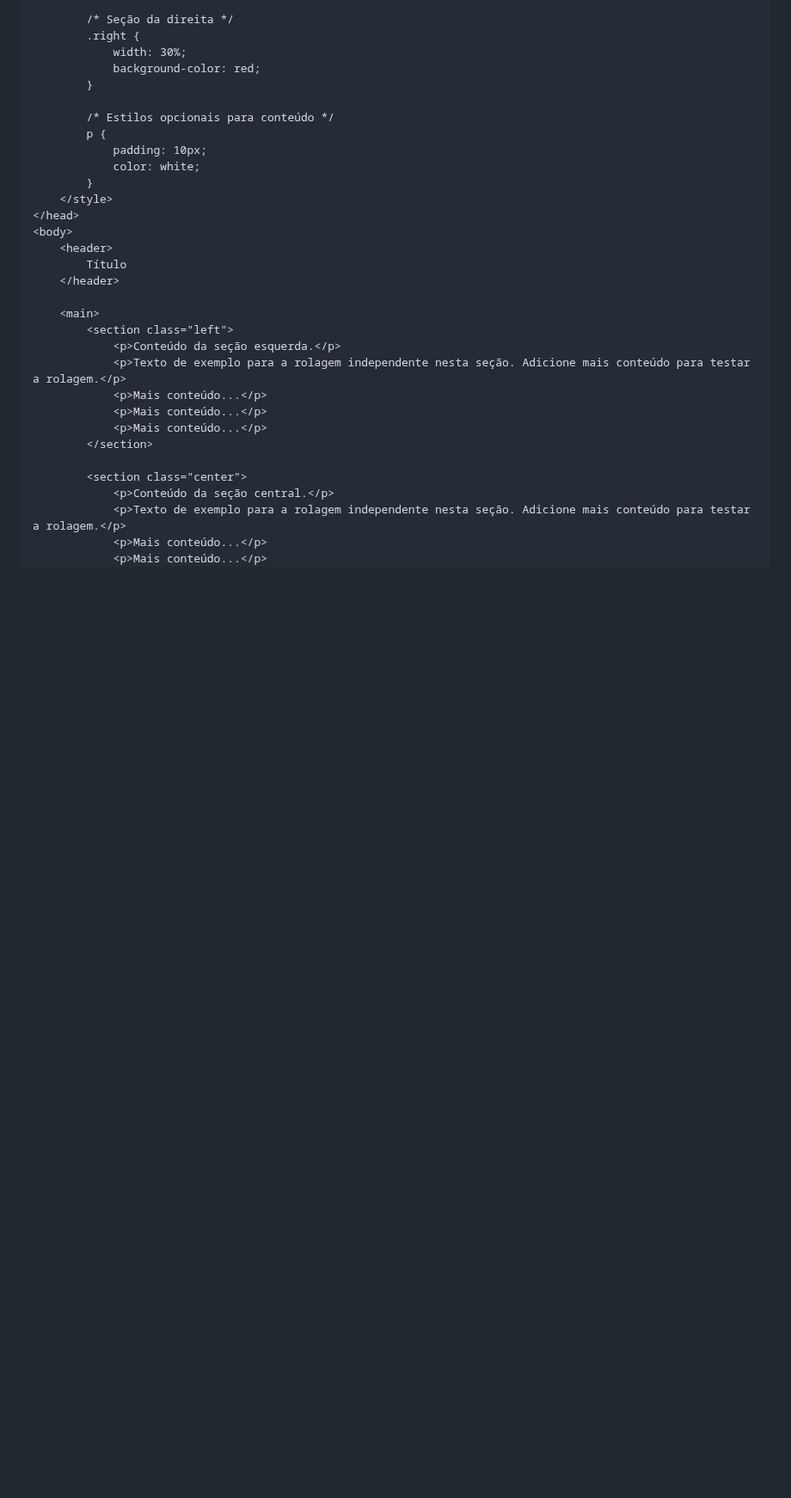
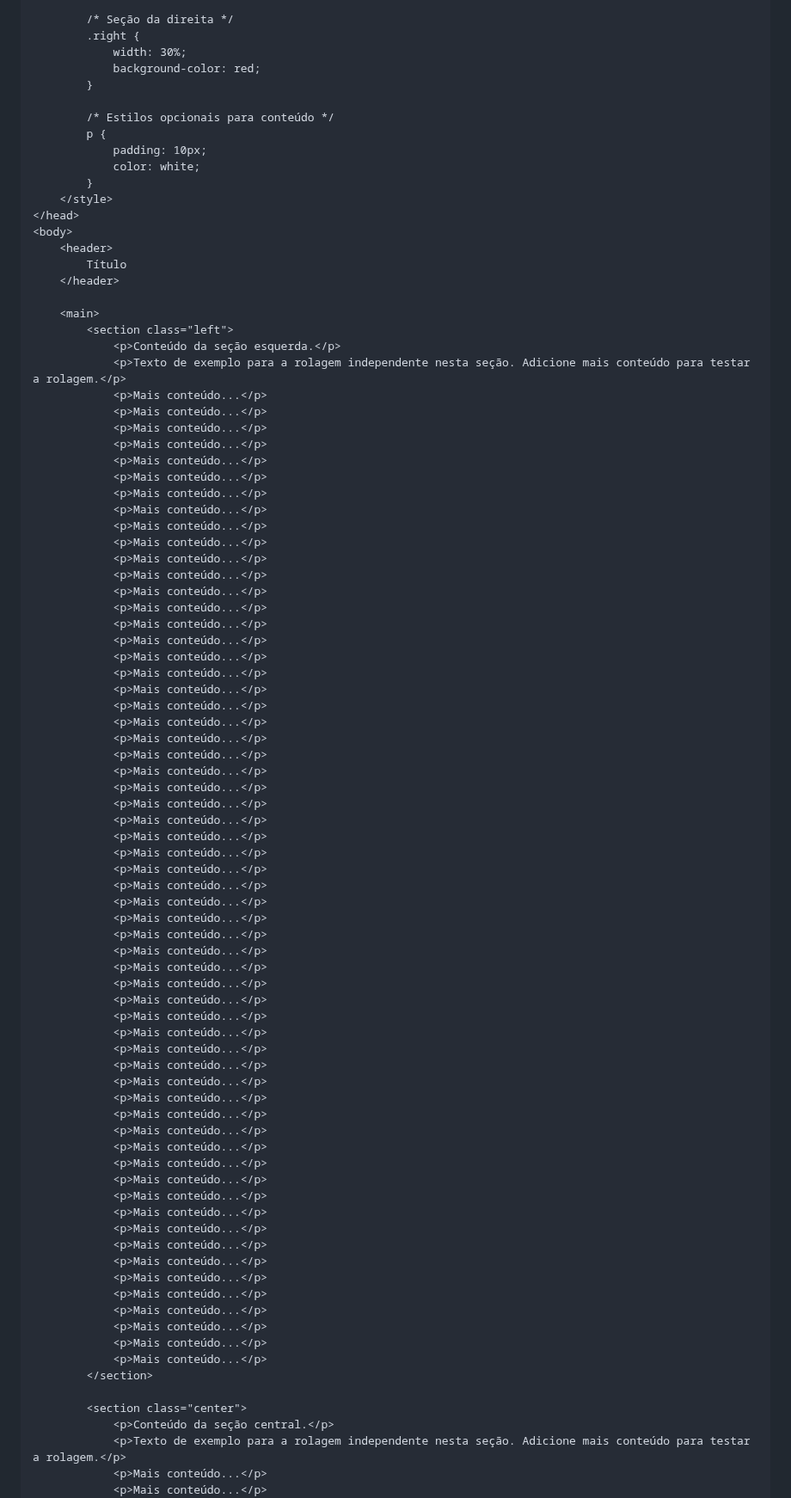
Before and after one commit to batistadaniel/rolagem-independe-desktop, a Markdown page: README.md, the part around one of its changes. Shown at 86% size. GitHub-like rendering; blank space fills up the shorter version.

```diff
--- a/README.md
+++ b/README.md
@@ -116,6 +116,63 @@ Para melhorar a estética, foi implementada a remoção das barras de rolagem vi
             <p>Mais conteúdo...</p>
             <p>Mais conteúdo...</p>
             <p>Mais conteúdo...</p>
+            <p>Mais conteúdo...</p>
+            <p>Mais conteúdo...</p>
+            <p>Mais conteúdo...</p>
+            <p>Mais conteúdo...</p>
+            <p>Mais conteúdo...</p>
+            <p>Mais conteúdo...</p>
+            <p>Mais conteúdo...</p>
+            <p>Mais conteúdo...</p>
+            <p>Mais conteúdo...</p>
+            <p>Mais conteúdo...</p>
+            <p>Mais conteúdo...</p>
+            <p>Mais conteúdo...</p>
+            <p>Mais conteúdo...</p>
+            <p>Mais conteúdo...</p>
+            <p>Mais conteúdo...</p>
+            <p>Mais conteúdo...</p>
+            <p>Mais conteúdo...</p>
+            <p>Mais conteúdo...</p>
+            <p>Mais conteúdo...</p>
+            <p>Mais conteúdo...</p>
+            <p>Mais conteúdo...</p>
+            <p>Mais conteúdo...</p>
+            <p>Mais conteúdo...</p>
+            <p>Mais conteúdo...</p>
+            <p>Mais conteúdo...</p>
+            <p>Mais conteúdo...</p>
+            <p>Mais conteúdo...</p>
+            <p>Mais conteúdo...</p>
+            <p>Mais conteúdo...</p>
+            <p>Mais conteúdo...</p>
+            <p>Mais conteúdo...</p>
+            <p>Mais conteúdo...</p>
+            <p>Mais conteúdo...</p>
+            <p>Mais conteúdo...</p>
+            <p>Mais conteúdo...</p>
+            <p>Mais conteúdo...</p>
+            <p>Mais conteúdo...</p>
+            <p>Mais conteúdo...</p>
+            <p>Mais conteúdo...</p>
+            <p>Mais conteúdo...</p>
+            <p>Mais conteúdo...</p>
+            <p>Mais conteúdo...</p>
+            <p>Mais conteúdo...</p>
+            <p>Mais conteúdo...</p>
+            <p>Mais conteúdo...</p>
+            <p>Mais conteúdo...</p>
+            <p>Mais conteúdo...</p>
+            <p>Mais conteúdo...</p>
+            <p>Mais conteúdo...</p>
+            <p>Mais conteúdo...</p>
+            <p>Mais conteúdo...</p>
+            <p>Mais conteúdo...</p>
+            <p>Mais conteúdo...</p>
+            <p>Mais conteúdo...</p>
+            <p>Mais conteúdo...</p>
+            <p>Mais conteúdo...</p>
+            <p>Mais conteúdo...</p>
         </section>
 
         <section class="center">
```
Also changed, not shown: other parts of README.md (+87 -0 lines).
